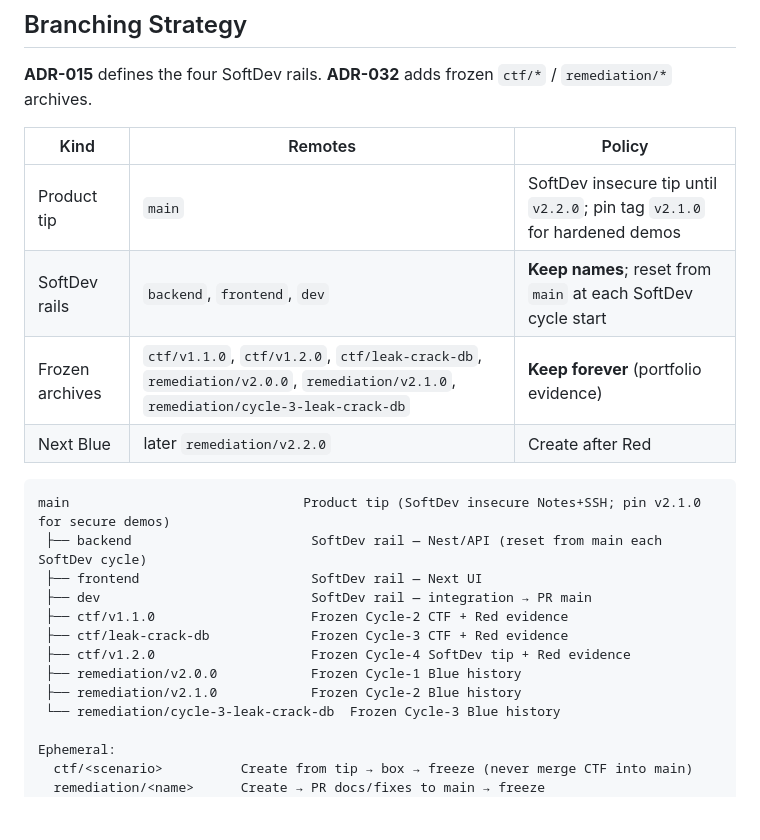
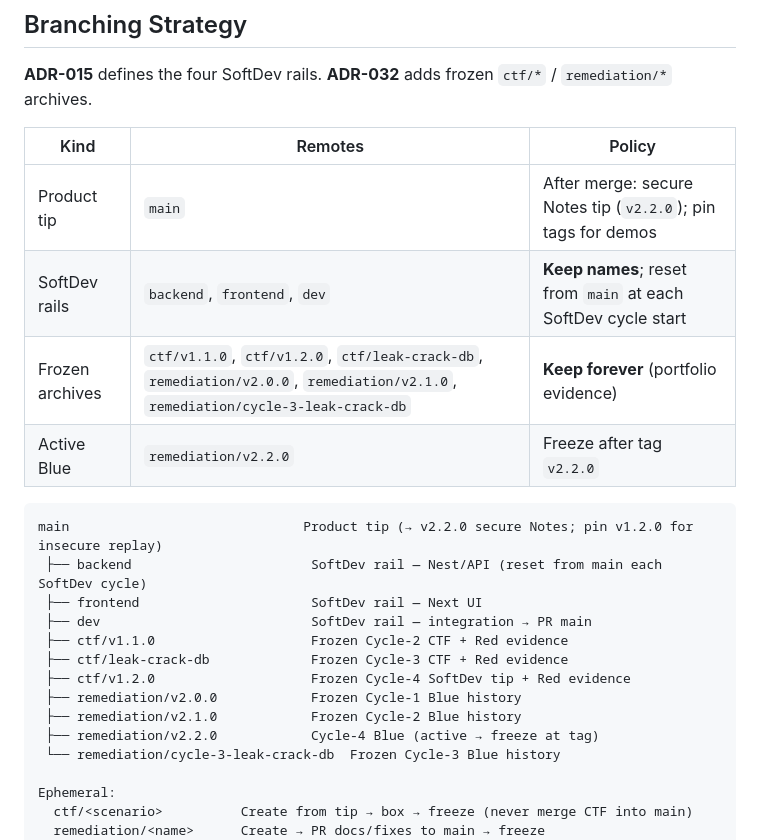
Before and after one commit to KLJr-Dev/KC-Project, a Markdown page: README.md, the part around the change. Drawn GitHub-style; blank space fills up the shorter version.

Commit message:
docs: align branching diagram with active remediation/v2.2.0

````diff
--- a/README.md
+++ b/README.md
@@ -135,13 +135,13 @@ Cycles 1–2 used [ADR-013](docs/decisions/ADR-013-expansion-cycle-versioning.md
 
 | Kind | Remotes | Policy |
 |------|---------|--------|
-| Product tip | `main` | SoftDev insecure tip until `v2.2.0`; pin tag `v2.1.0` for hardened demos |
+| Product tip | `main` | After merge: secure Notes tip (`v2.2.0`); pin tags for demos |
 | SoftDev rails | `backend`, `frontend`, `dev` | **Keep names**; reset from `main` at each SoftDev cycle start |
 | Frozen archives | `ctf/v1.1.0`, `ctf/v1.2.0`, `ctf/leak-crack-db`, `remediation/v2.0.0`, `remediation/v2.1.0`, `remediation/cycle-3-leak-crack-db` | **Keep forever** (portfolio evidence) |
-| Next Blue | later `remediation/v2.2.0` | Create after Red |
+| Active Blue | `remediation/v2.2.0` | Freeze after tag `v2.2.0` |
 
 ```
-main                              Product tip (SoftDev insecure Notes+SSH; pin v2.1.0 for secure demos)
+main                              Product tip (→ v2.2.0 secure Notes; pin v1.2.0 for insecure replay)
  ├── backend                       SoftDev rail — Nest/API (reset from main each SoftDev cycle)
  ├── frontend                      SoftDev rail — Next UI
  ├── dev                           SoftDev rail — integration → PR main
@@ -150,6 +150,7 @@ main                              Product tip (SoftDev insecure Notes+SSH; pin v
  ├── ctf/v1.2.0                    Frozen Cycle-4 SoftDev tip + Red evidence
  ├── remediation/v2.0.0            Frozen Cycle-1 Blue history
  ├── remediation/v2.1.0            Frozen Cycle-2 Blue history
+ ├── remediation/v2.2.0            Cycle-4 Blue (active → freeze at tag)
  └── remediation/cycle-3-leak-crack-db  Frozen Cycle-3 Blue history
 
 Ephemeral:
````
